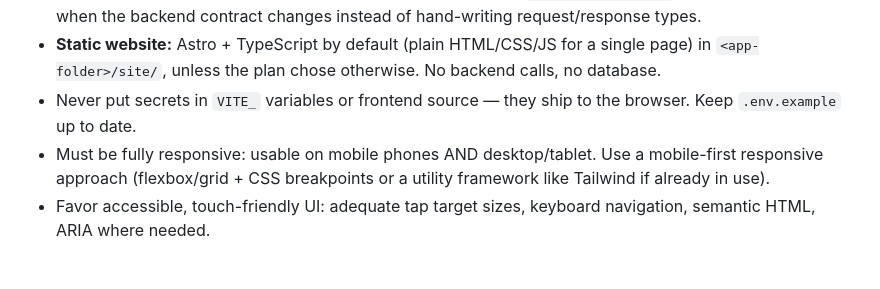
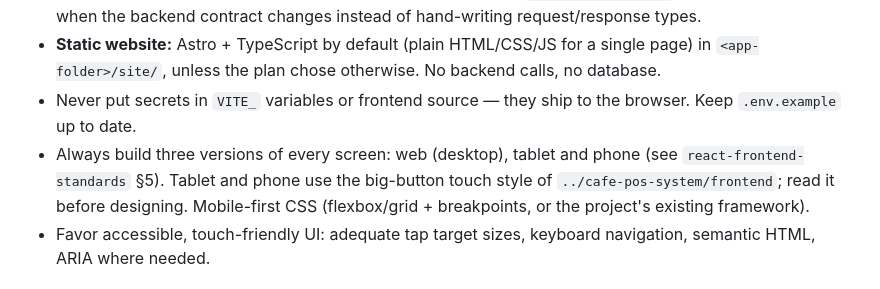
Before and after one commit to immanuelMM/Full-Stack-AI-Agent, a Markdown page: .claude/agents/frontend-react-dev.md, the part around the change. Rendered like a GitHub page.

```diff
--- a/.claude/agents/frontend-react-dev.md
+++ b/.claude/agents/frontend-react-dev.md
@@ -22,7 +22,9 @@ Follow the `react-frontend-standards` skill (preloaded; if missing, read `full-s
 - **API types are generated from the backend's OpenAPI spec** (`openapi-typescript`) — regenerate them when the backend contract changes instead of hand-writing request/response types.
 - **Static website:** Astro + TypeScript by default (plain HTML/CSS/JS for a single page) in `<app-folder>/site/`, unless the plan chose otherwise. No backend calls, no database.
 - Never put secrets in `VITE_` variables or frontend source — they ship to the browser. Keep `.env.example` up to date.
-- Must be fully responsive: usable on mobile phones AND desktop/tablet. Use a mobile-first responsive approach (flexbox/grid + CSS breakpoints or a utility framework like Tailwind if already in use).
+- Always build three versions of every screen: web (desktop), tablet and phone (see `react-frontend-standards` §5). Tablet
+  and phone use the big-button touch style of `../cafe-pos-system/frontend`; read it before designing. Mobile-first CSS
+  (flexbox/grid + breakpoints, or the project's existing framework).
 - Favor accessible, touch-friendly UI: adequate tap target sizes, keyboard navigation, semantic HTML, ARIA where needed.
 
 ## How to work
```
Also changed, not shown: .claude/agents/research-planner.md (+3 -1 lines), 1 other file.
